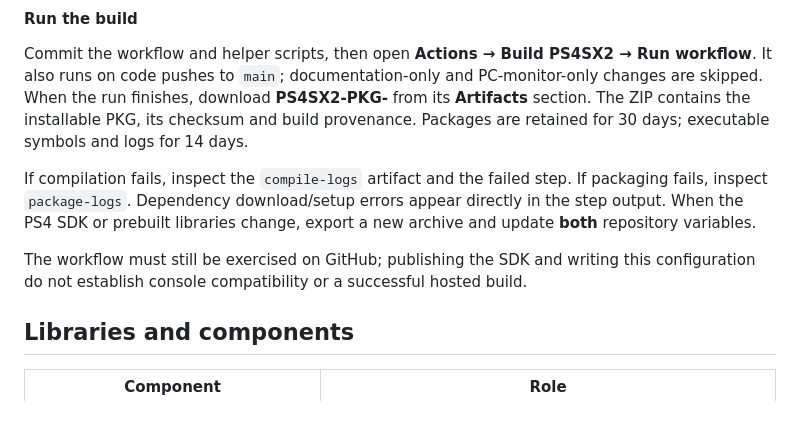
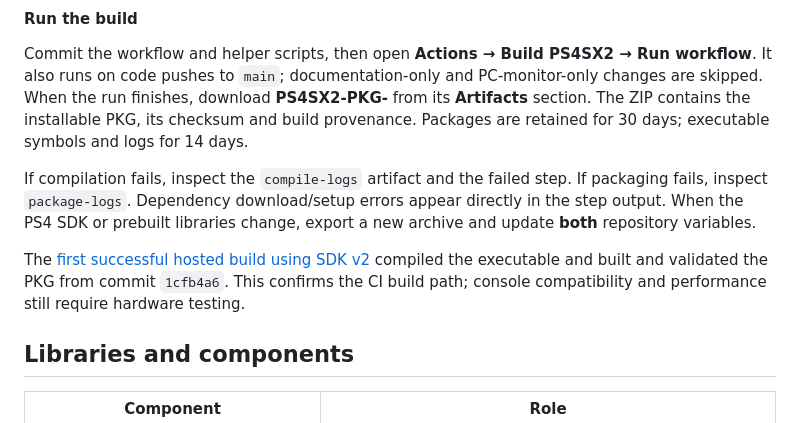
Before and after one commit to josephguerra562-ux/forja-sx2, a Markdown page: README.md, the part around the change. Rendered like a GitHub page.

Commit message:
Document successful hosted SDK v2 build

```diff
--- a/README.md
+++ b/README.md
@@ -172,7 +172,7 @@ Commit the workflow and helper scripts, then open **Actions → Build PS4SX2 →
 
 If compilation fails, inspect the `compile-logs` artifact and the failed step. If packaging fails, inspect `package-logs`. Dependency download/setup errors appear directly in the step output. When the PS4 SDK or prebuilt libraries change, export a new archive and update **both** repository variables.
 
-The workflow must still be exercised on GitHub; publishing the SDK and writing this configuration do not establish console compatibility or a successful hosted build.
+The [first successful hosted build using SDK v2](https://github.com/Phoenixx1202/PS4SX2/actions/runs/38490473175) compiled the executable and built and validated the PKG from commit `1cfb4a6`. This confirms the CI build path; console compatibility and performance still require hardware testing.
 
 ## Libraries and components
 
```
